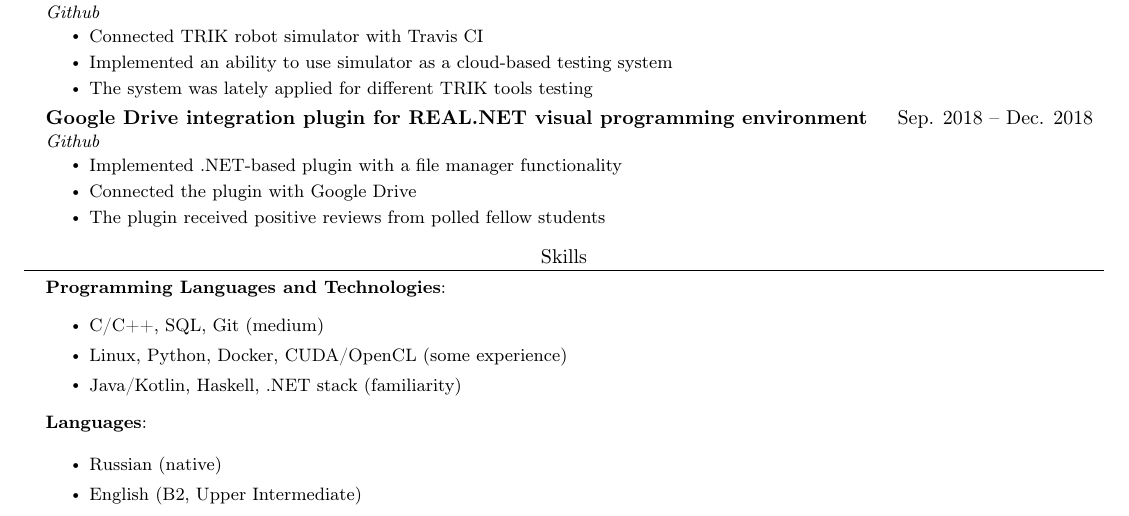
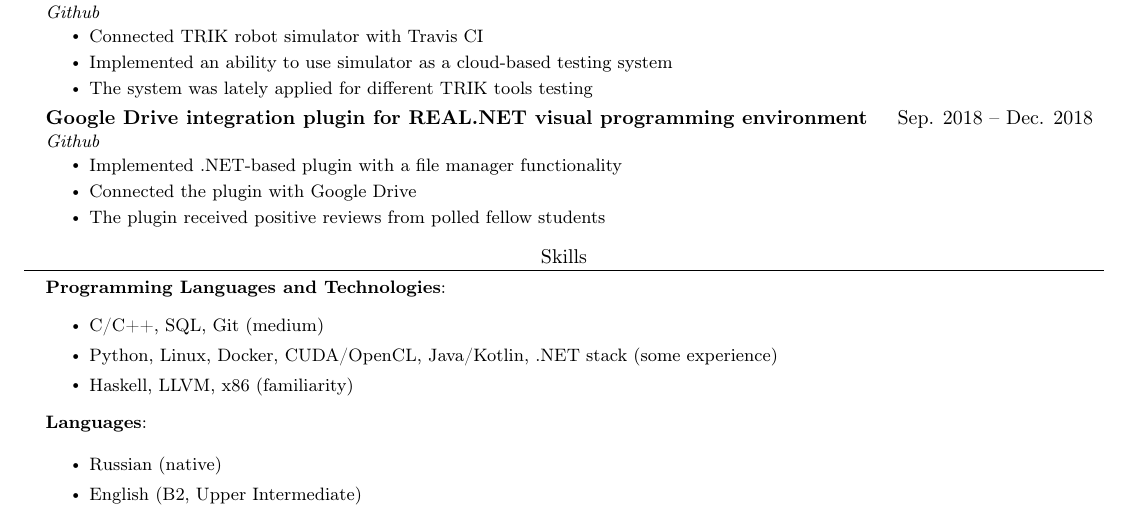
Before and after one commit to ibalashov24/CV, a LaTeX CV (CV.tex): part of the page, cut so that both start at the same text. Compiled offline with pdfLaTeX.

Commit message:
Update skills section

```diff
--- a/CV.tex
+++ b/CV.tex
@@ -169,8 +169,8 @@
  			\textbf{Programming Languages and Technologies}{:
  				\begin{itemize}
  					\item C/C++, SQL, Git (medium)
- 					\item Linux, Python, Docker, CUDA/OpenCL (some experience)
- 					\item Java/Kotlin, Haskell, .NET stack (familiarity)
+ 					\item Python, Linux, Docker, CUDA/OpenCL, Java/Kotlin, .NET stack (some experience)
+ 					\item Haskell, LLVM, x86 (familiarity)
  				\end{itemize} }
 
  			\textbf{Languages}{:\\
```
Also changed, not shown: CV.pdf.
